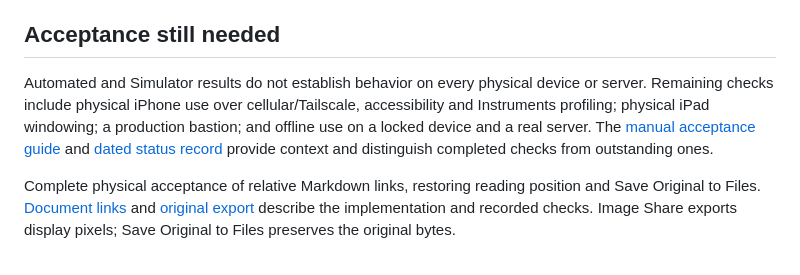
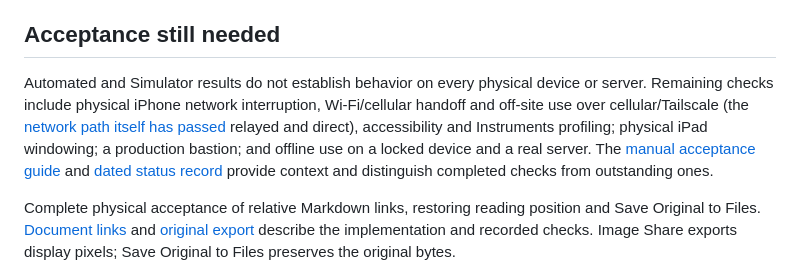
Before and after one commit to eyeb0l/RemoteFiles, a Markdown page: ROADMAP.md, the part around the change. Drawn GitHub-style.

```diff
--- a/ROADMAP.md
+++ b/ROADMAP.md
@@ -5,7 +5,7 @@ RemoteFiles is a read-only SFTP browser. This page separates work that remains t
 <a id="after-the-first-real-usage-session"></a>
 ## Acceptance still needed
 
-Automated and Simulator results do not establish behavior on every physical device or server. Remaining checks include physical iPhone use over cellular/Tailscale, accessibility and Instruments profiling; physical iPad windowing; a production bastion; and offline use on a locked device and a real server. The [manual acceptance guide](docs/MANUAL_ACCEPTANCE.md) and [dated status record](PREVIEW_STATUS.md) provide context and distinguish completed checks from outstanding ones.
+Automated and Simulator results do not establish behavior on every physical device or server. Remaining checks include physical iPhone network interruption, Wi-Fi/cellular handoff and off-site use over cellular/Tailscale (the [network path itself has passed](docs/REAL_SERVER_ACCEPTANCE.md#cellular-and-tailscale-evidence) relayed and direct), accessibility and Instruments profiling; physical iPad windowing; a production bastion; and offline use on a locked device and a real server. The [manual acceptance guide](docs/MANUAL_ACCEPTANCE.md) and [dated status record](PREVIEW_STATUS.md) provide context and distinguish completed checks from outstanding ones.
 
 Complete physical acceptance of relative Markdown links, restoring reading position and Save Original to Files. [Document links](docs/DOCUMENT_LINKS.md) and [original export](docs/ORIGINAL_EXPORT.md) describe the implementation and recorded checks. Image Share exports display pixels; Save Original to Files preserves the original bytes.
 
```
Also changed, not shown: PREVIEW_STATUS.md (+1 -1 lines), docs/REAL_SERVER_ACCEPTANCE.md (+30 -0 lines).
